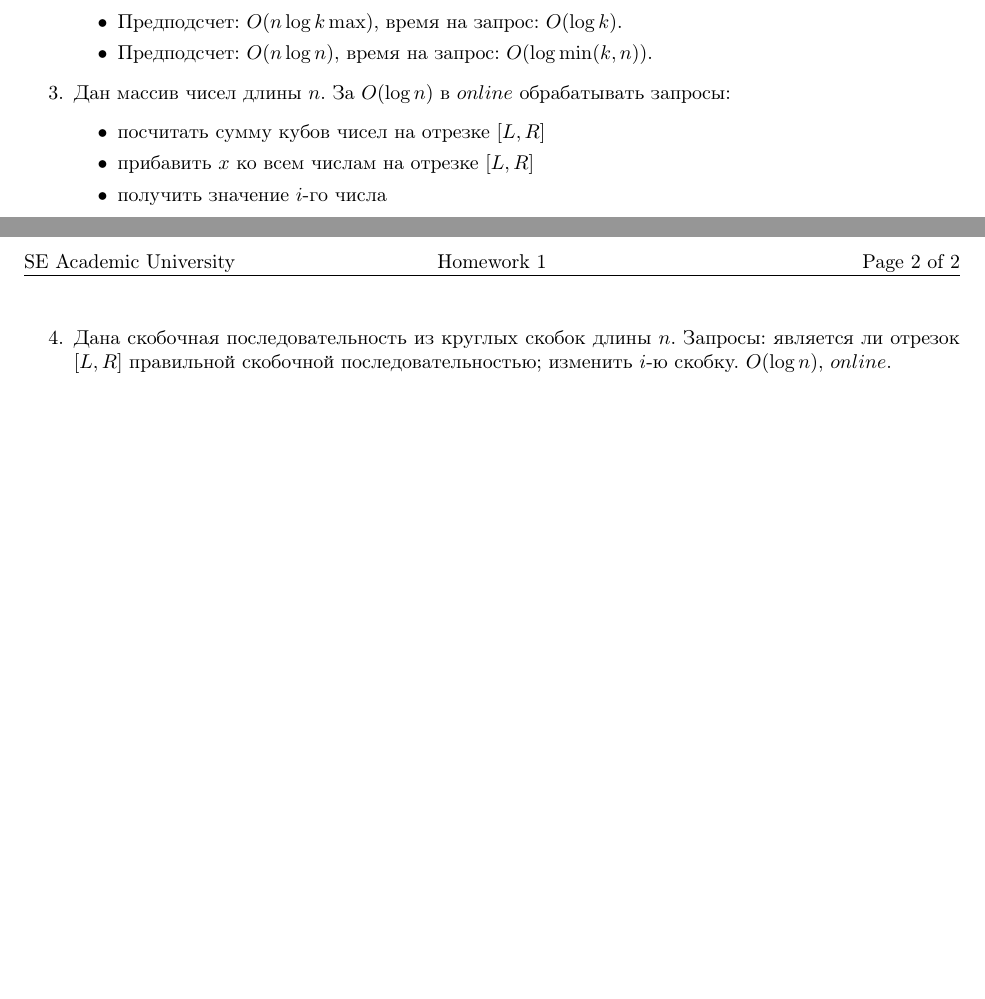
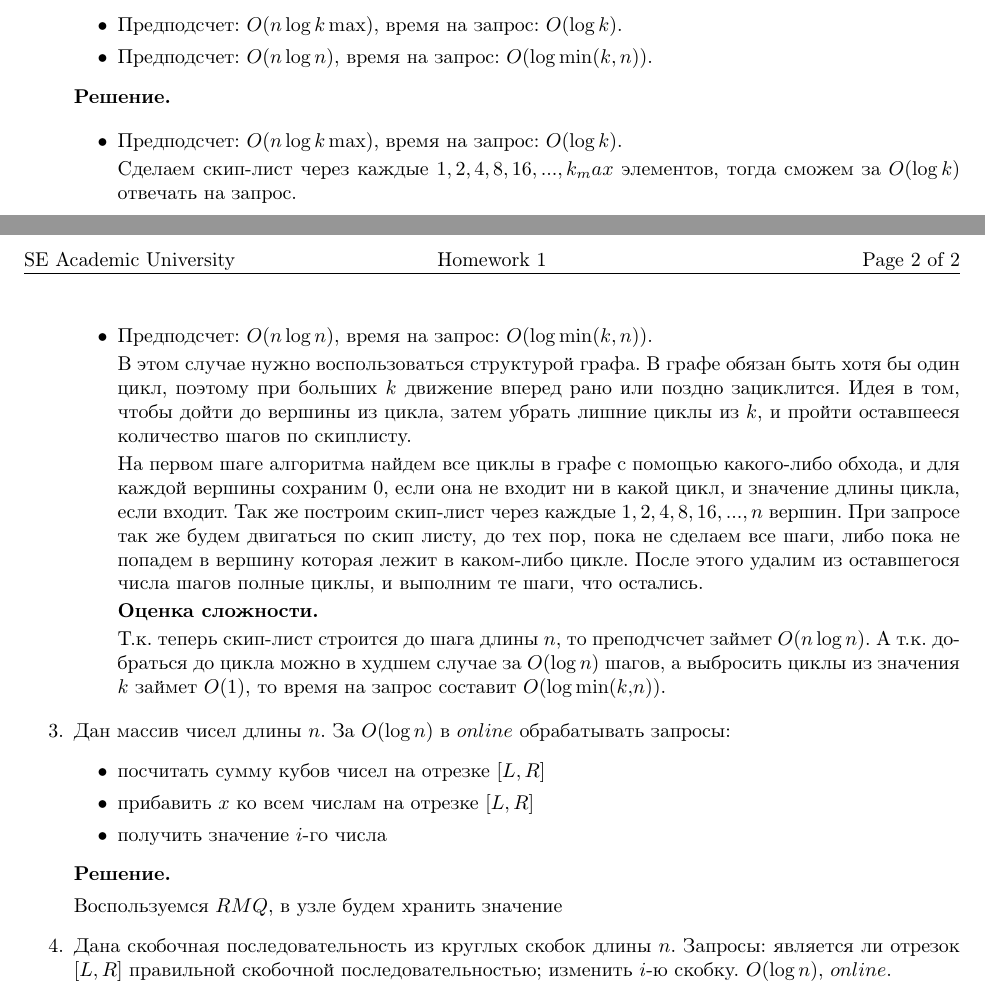
Before and after one commit to bibaev/algo-spring, a LaTeX document (ha/Report.tex, which reads ha/ha/ha2.tex): two parts of pages 1 and 2 of 2, joined at a grey line, cut so that both start at the same text, the shorter picture padded with empty space. Compiled offline with pdfLaTeX.

Commit message:
Add solution for task 2.

```diff
--- a/ha/ha/ha2.tex
+++ b/ha/ha/ha2.tex
@@ -54,6 +54,33 @@
 		\item Предподсчет: $O(n \log n)$, время на запрос: $O(\log \min(k, n))$.
 	\end{itemize}
 
+	\textbf{Решение.}
+
+	\begin{itemize}
+		\item Предподсчет: $O(n \log k\max)$, время на запрос: $O(\log k)$.
+
+		Сделаем скип-лист через каждые $1, 2, 4, 8, 16, ..., k_max$ элементов, тогда сможем за $O(\log k)$ отвечать на запрос.
+		\item Предподсчет: $O(n \log n)$, время на запрос: $O(\log \min(k, n))$.
+
+		В этом случае нужно воспользоваться структурой графа. В графе обязан быть хотя бы один
+		цикл, поэтому при больших $k$ движение вперед рано или поздно зациклится. Идея в том,
+		чтобы дойти до вершины из цикла, затем убрать лишние циклы из $k$, и пройти оставшееся
+		количество шагов по скиплисту.
+
+		На первом шаге алгоритма найдем все циклы в графе с помощью какого-либо обхода, и для
+		каждой вершины сохраним 0, если она не входит ни в какой цикл, и значение длины цикла,
+		если входит. Так же построим скип-лист через каждые $1, 2, 4, 8, 16, ..., n$ вершин.
+		При запросе так же будем двигаться по скип листу, до тех пор, пока не сделаем все шаги,
+		либо пока не попадем в вершину которая лежит в каком-либо цикле. После этого удалим из
+		оставшегося числа шагов полные циклы, и выполним те шаги, что остались.
+
+		\textbf{Оценка сложности.}
+
+		Т.к. теперь скип-лист строится до шага длины $n$, то преподчсчет займет $O(n \log n)$.
+		А т.к. добраться до цикла можно в худшем случае за $O(\log n )$ шагов, а выбросить
+		циклы из значения $k$ займет $O(1)$, то время на запрос составит $O(\log \min(k,n))$.
+	\end{itemize}
+
 	\item Дан массив чисел длины $n$. За $O(\log n)$ в $online$ обрабатывать запросы:
 	\begin{itemize}
 		\item посчитать сумму кубов чисел на отрезке $[L, R]$
@@ -61,10 +88,18 @@
 		\item получить значение $i$-го числа
 	\end{itemize}
 
+	\textbf{Решение.}
+
+	Воспользуемся $RMQ$, в узле будем хранить значение
+
 	\item Дана скобочная последовательность из круглых скобок длины $n$. Запросы: является ли
 	отрезок $[L, R]$ правильной скобочной последовательностью; изменить $i$-ю скобку. $O(\log n)$, $online$.
 
-	\item Попробуем модифицировать идею $\mathbf{SparseTable}$ так, чтобы она работала для произвольных ассоциативных функций: предложите способ выделить $O(n \log n)$ отрезков в массиве размера $n$ так, что любой отрезок $[L, R]$ можно было представить в виде объединения $O(1)$ непересекающихся выделенных отрезков. Заметим, что дерево отрезков выделяет $O(n)$ отрезков, и любой отрезок представляется как объединение $O(log n)$ из них.
+	\item Попробуем модифицировать идею $\mathbf{SparseTable}$ так, чтобы она работала для
+	произвольных ассоциативных функций: предложите способ выделить $O(n \log n)$ отрезков в
+	массиве размера $n$ так, что любой отрезок $[L, R]$ можно было представить в виде
+	объединения $O(1)$ непересекающихся выделенных отрезков. Заметим, что дерево отрезков
+	выделяет $O(n)$ отрезков, и любой отрезок представляется как объединение $O(log n)$ из них.
 
 	\item Дан массив из $n$ элементов. Запросы: $k$-е по порядку среди различных чисел на отрезке $[L, R]$.
 	\begin{itemize}
```
